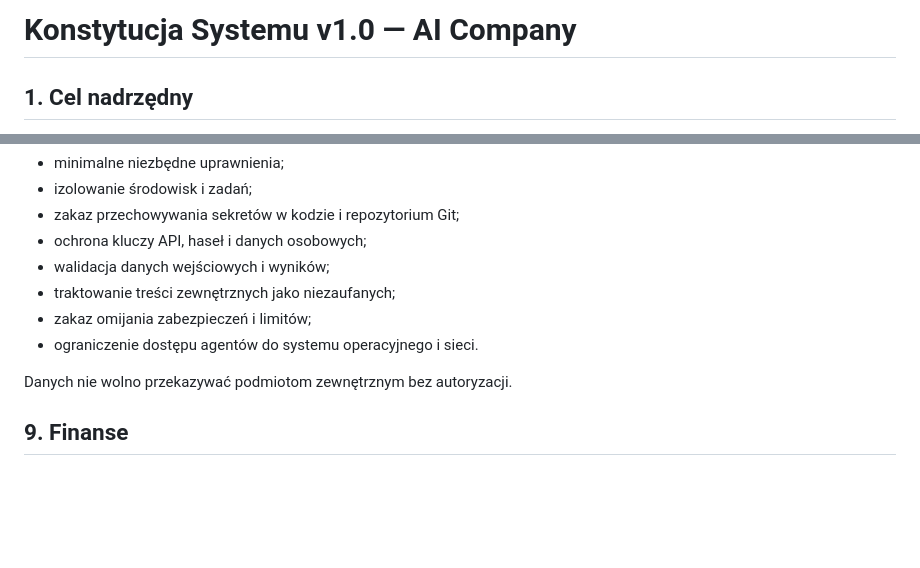
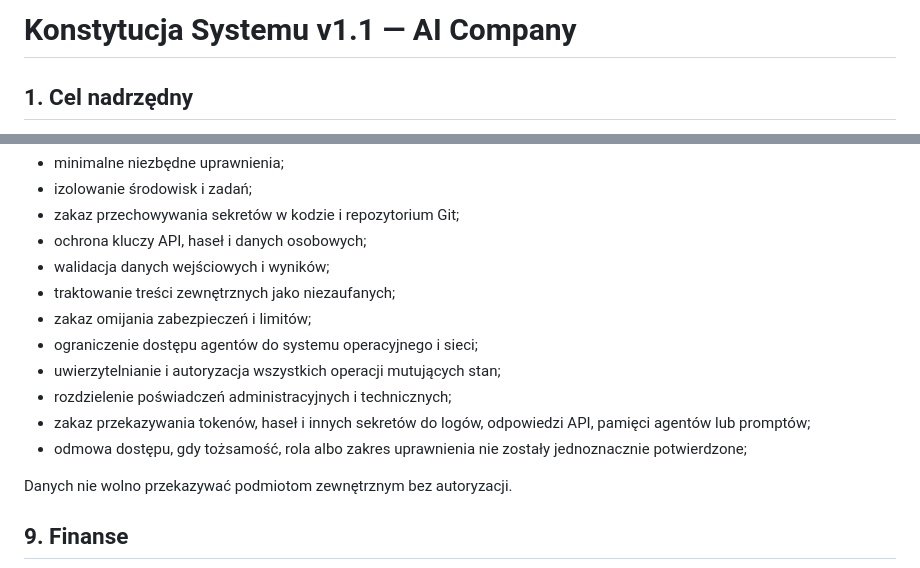
Before and after one commit to Ultra-990/ai-company, a Markdown page: docs/CONSTITUTION.md, 2 parts joined by grey strips. GitHub-like rendering; blank space fills up the shorter version.

```diff
--- a/docs/CONSTITUTION.md
+++ b/docs/CONSTITUTION.md
@@ -1,4 +1,4 @@
-# Konstytucja Systemu v1.0 — AI Company
+# Konstytucja Systemu v1.1 — AI Company
 
 ## 1. Cel nadrzędny
 
@@ -108,7 +130,13 @@ Obowiązują następujące zasady:
 - walidacja danych wejściowych i wyników;
 - traktowanie treści zewnętrznych jako niezaufanych;
 - zakaz omijania zabezpieczeń i limitów;
-- ograniczenie dostępu agentów do systemu operacyjnego i sieci.
+- ograniczenie dostępu agentów do systemu operacyjnego i sieci;
+- uwierzytelnianie i autoryzacja wszystkich operacji mutujących stan;
+- rozdzielenie poświadczeń administracyjnych i technicznych;
+- zakaz przekazywania tokenów, haseł i innych sekretów do logów,
+  odpowiedzi API, pamięci agentów lub promptów;
+- odmowa dostępu, gdy tożsamość, rola albo zakres uprawnienia nie zostały
+  jednoznacznie potwierdzone;
 
 Danych nie wolno przekazywać podmiotom zewnętrznym bez autoryzacji.
 
```
Also changed, not shown: other parts of docs/CONSTITUTION.md (+52 -3 lines).
